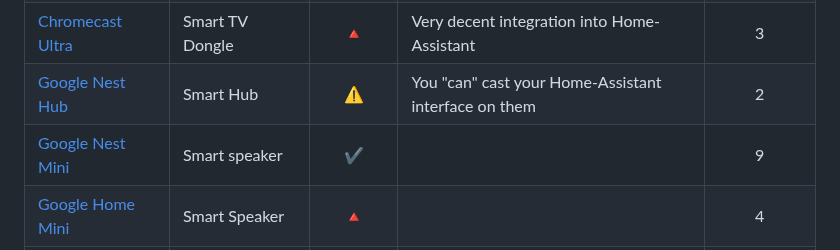
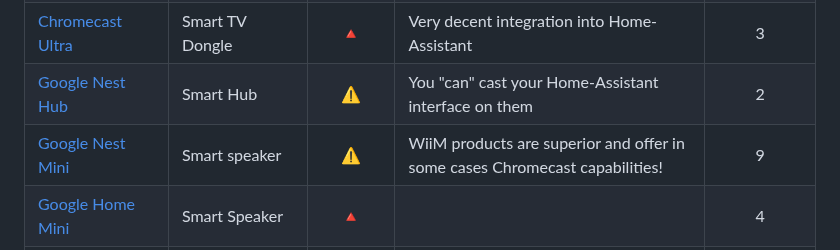
Before and after one commit to maxi1134/Home-Assistant-Config, a Markdown page: documentation/wifi.md, the part around the change. GitHub-like rendering.

Commit message:
Modify rating of nest Mini

```diff
--- a/documentation/wifi.md
+++ b/documentation/wifi.md
@@ -56,7 +56,7 @@ Running a homelab is not always easy, especially when comes time to route, segre
 | Chromecast | Smart TV Dongle | :small_red_triangle: | Very decent integration into Home-Assistant| 1 |
 |[Chromecast Ultra](https://www.bestbuy.com/site/google-chromecast-ultra-4k-streaming-media-player-black/5578628.p?skuId=5578628) | Smart TV Dongle | :small_red_triangle: | Very decent integration into Home-Assistant| 3 |
 |[Google Nest Hub](https://store.google.com/us/product/nest_hub_2nd_gen?hl=en-US) | Smart Hub | :warning: | You "can" cast your Home-Assistant interface on them| 2 |
-|[Google Nest Mini](https://store.google.com/product/google_nest_mini?hl=en-US&pli=1) | Smart speaker | :heavy_check_mark: | | 9|
+|[Google Nest Mini](https://store.google.com/product/google_nest_mini?hl=en-US&pli=1) | Smart speaker | :warning: | WiiM products are superior and offer in some cases Chromecast capabilities! | 9|
 |[Google Home Mini](https://store.google.com/product/google_nest_mini?hl=en-US&pli=1)| Smart Speaker | :small_red_triangle: || 4 |
 |[LIFX Tiles](https://support.lifx.com/lifx-tile-H1b_fuiLu)| Smart Lights | :no_entry: | Very pretty, but one set out of two broke (Firmware issues) | 1 |
 |[LIFX Nightvision BR30](https://www.lifx.com/products/lifx-color-br30-nightvision-edition-1pk)| Smart Bulb | :thumbsdown: | Very bright, but has wifi connectivity issues | 1 |
```
